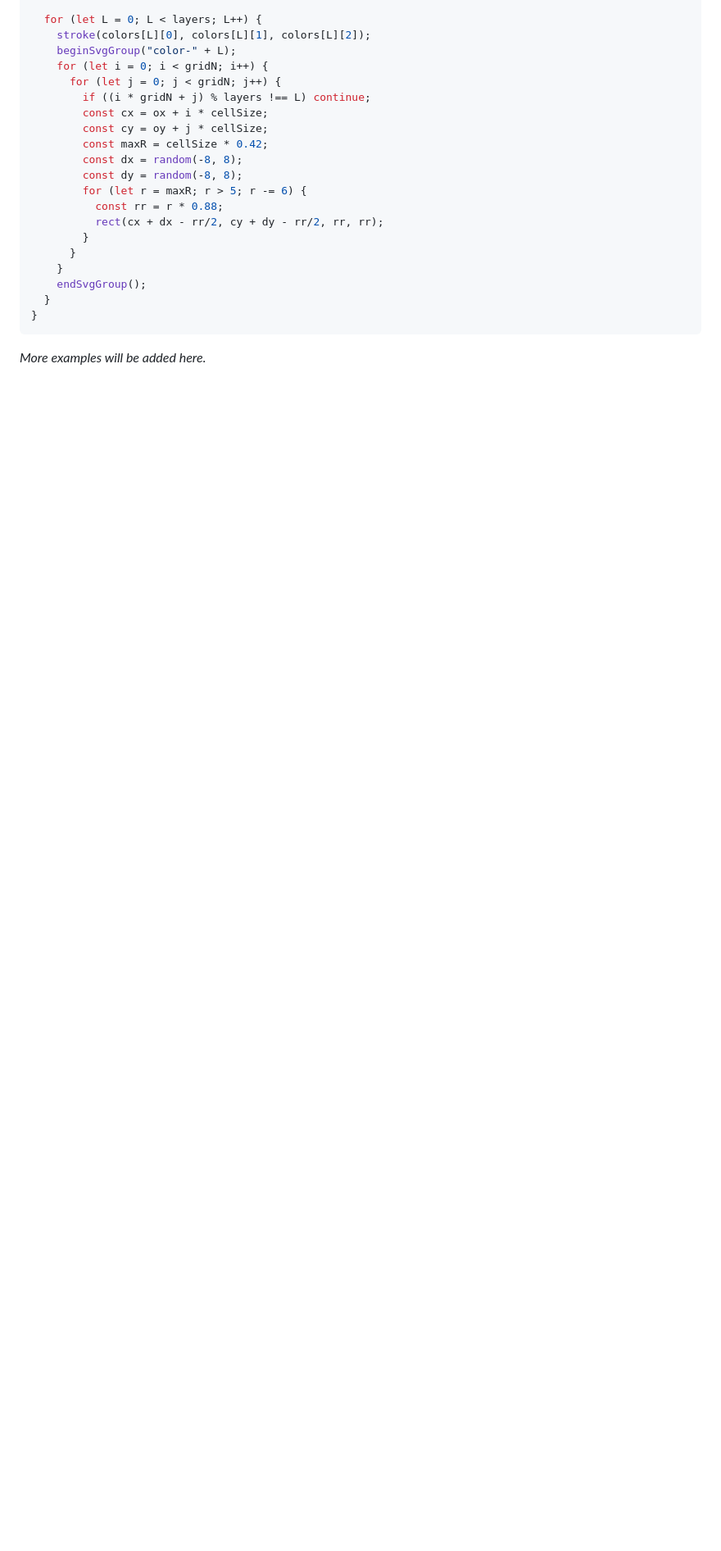
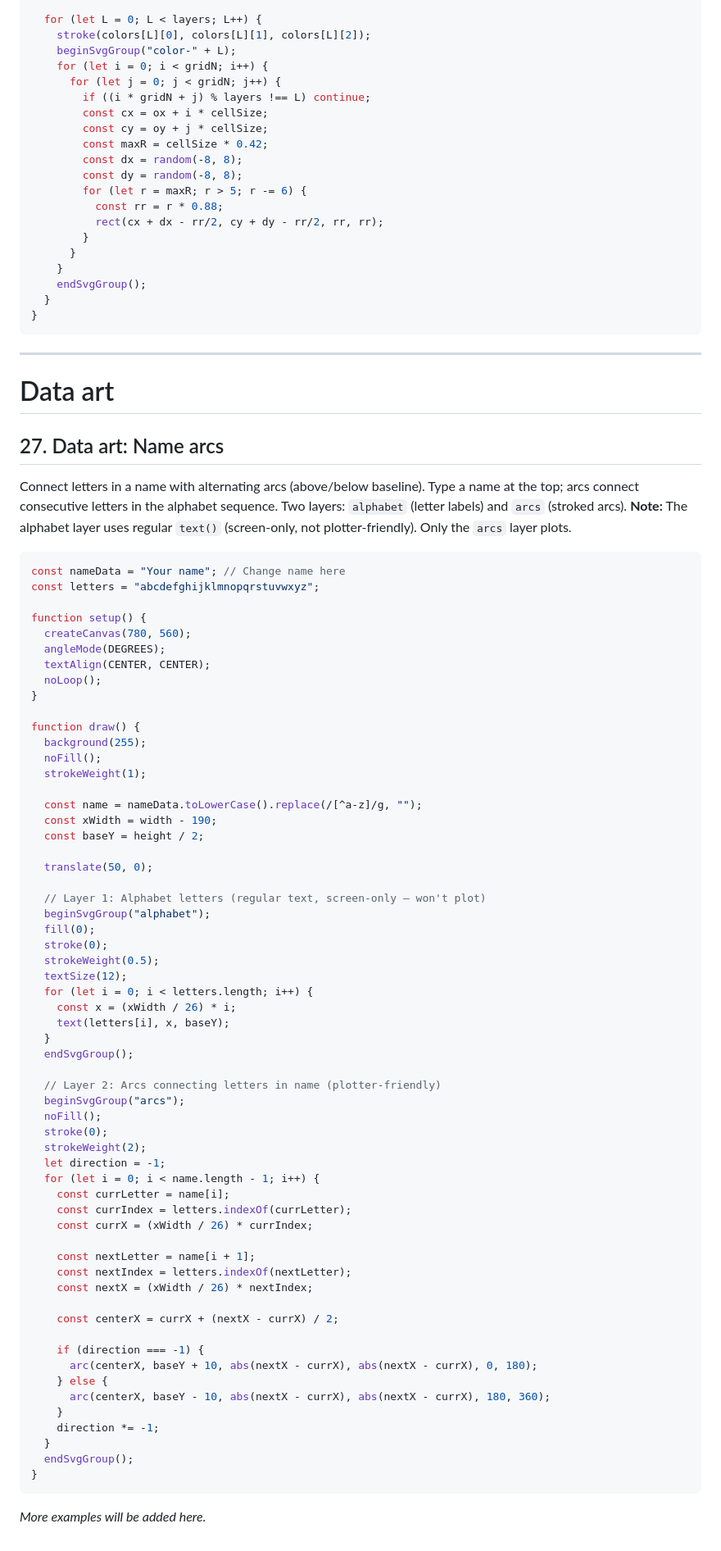
Before and after one commit to wherepritiis/hotplot, a Markdown page: static/p5-examples.md, the part around the change. Shown at 82% size. Rendered like a GitHub page; blank space fills up the shorter version.

Commit message:
Adding more examples

````diff
--- a/static/p5-examples.md
+++ b/static/p5-examples.md
@@ -1535,4 +1535,74 @@ function draw() {
 }
 ```
 
+---
+
+# Data art
+
+## 27. Data art: Name arcs
+
+Connect letters in a name with alternating arcs (above/below baseline). Type a name at the top; arcs connect consecutive letters in the alphabet sequence. Two layers: `alphabet` (letter labels) and `arcs` (stroked arcs). **Note:** The alphabet layer uses regular `text()` (screen-only, not plotter-friendly). Only the `arcs` layer plots.
+
+```javascript
+const nameData = "Your name"; // Change name here
+const letters = "abcdefghijklmnopqrstuvwxyz";
+
+function setup() {
+  createCanvas(780, 560);
+  angleMode(DEGREES);
+  textAlign(CENTER, CENTER);
+  noLoop();
+}
+
+function draw() {
+  background(255);
+  noFill();
+  strokeWeight(1);
+
+  const name = nameData.toLowerCase().replace(/[^a-z]/g, "");
+  const xWidth = width - 190;
+  const baseY = height / 2;
+
+  translate(50, 0);
+
+  // Layer 1: Alphabet letters (regular text, screen-only — won't plot)
+  beginSvgGroup("alphabet");
+  fill(0);
+  stroke(0);
+  strokeWeight(0.5);
+  textSize(12);
+  for (let i = 0; i < letters.length; i++) {
+    const x = (xWidth / 26) * i;
+    text(letters[i], x, baseY);
+  }
+  endSvgGroup();
+
+  // Layer 2: Arcs connecting letters in name (plotter-friendly)
+  beginSvgGroup("arcs");
+  noFill();
+  stroke(0);
+  strokeWeight(2);
+  let direction = -1;
+  for (let i = 0; i < name.length - 1; i++) {
+    const currLetter = name[i];
+    const currIndex = letters.indexOf(currLetter);
+    const currX = (xWidth / 26) * currIndex;
+
+    const nextLetter = name[i + 1];
+    const nextIndex = letters.indexOf(nextLetter);
+    const nextX = (xWidth / 26) * nextIndex;
+
+    const centerX = currX + (nextX - currX) / 2;
+
+    if (direction === -1) {
+      arc(centerX, baseY + 10, abs(nextX - currX), abs(nextX - currX), 0, 180);
+    } else {
+      arc(centerX, baseY - 10, abs(nextX - currX), abs(nextX - currX), 180, 360);
+    }
+    direction *= -1;
+  }
+  endSvgGroup();
+}
+```
+
 *More examples will be added here.*
````
